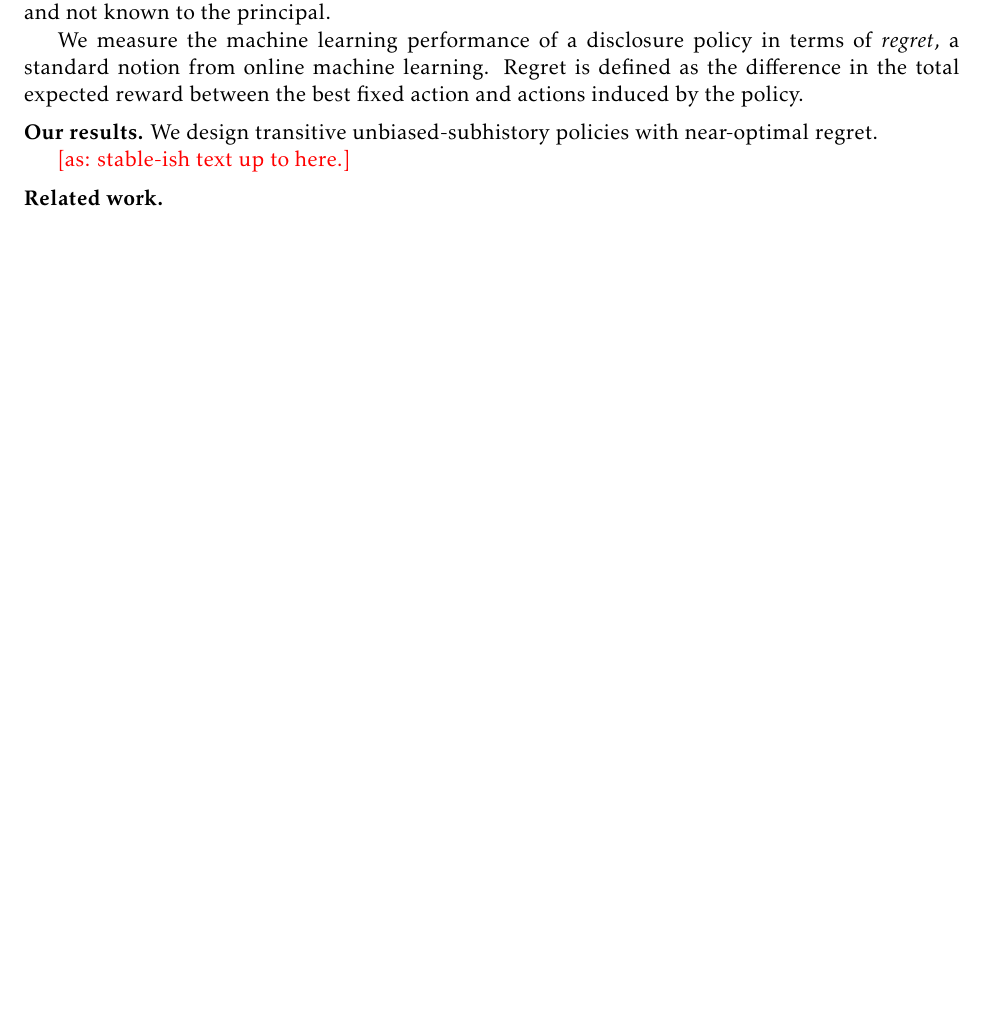
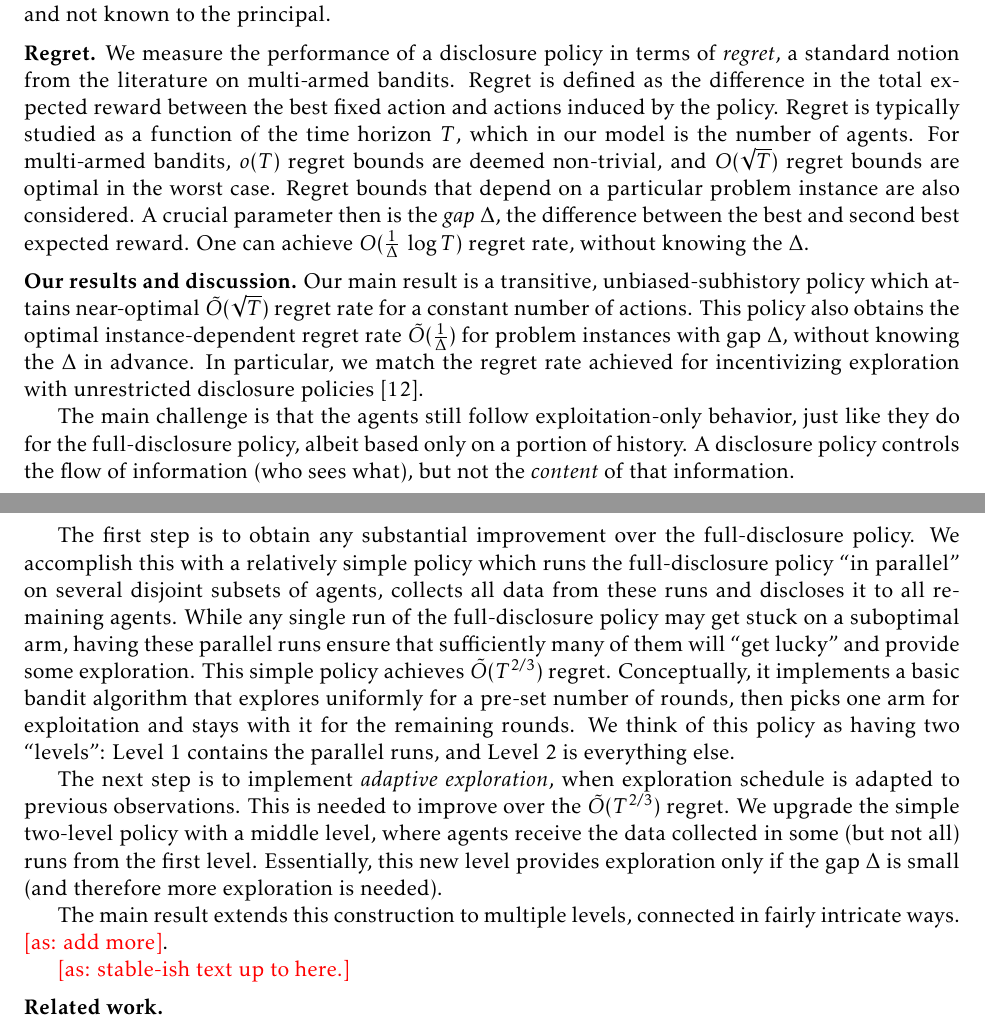
Before and after one commit to maojm/Unbiased-Subhistory, a LaTeX paper (main.tex, which reads intro.tex): part of page 3 of 28 before the commit and two parts of pages 3 and 4 of 29 after it, the two joined at a grey line, cut so that both start at the same text, the shorter picture padded with empty space. Compiled offline with pdfLaTeX.

Commit message:
OK some more of the intro is there.

```diff
--- a/intro.tex
+++ b/intro.tex
@@ -14,19 +14,24 @@ With this intuition in mind, we define the class of \emph{unbiased-subhistory po
 
 Following much of the prior work on incentivizing exploration, we do not attempt to model heterogenous agent preferences and non-stationarity. Formally, we assume that the expected reward of taking a given action $a$, denoted $\mu_a$, is the same for all agents, and does not change over time. Then the crucial parameter of interest, for a given action $a$, are the number of samples $N_a$ and the empirical mean reward $\bar{\mu}_a$ in the observed subhistory. We consider a flexible model of agent response: for each action $a$ an agent forms an estimate $\hat{\mu}_a$ of the mean reward $\mu_a$, roughly following $\bar{\mu}_a$ but taking into account the uncertainty due to a small number of samples, and chooses an action with a largest reward estimate. We allow the reward estimates to be arbitrary otherwise, and not known to the principal.
 
-We measure the machine learning performance of a disclosure policy in terms of \emph{regret}, a standard notion from online machine learning. Regret is defined as the difference in the total expected reward between the best fixed action and actions induced by the policy.
+\xhdr{Regret.} We measure the performance of a disclosure policy in terms of \emph{regret}, a standard notion from the literature on multi-armed bandits. Regret is defined as the difference in the total expected reward between the best fixed action and actions induced by the policy. Regret is typically studied as a function of the time horizon $T$, which in our model is the number of agents. For multi-armed bandits, $o(T)$ regret bounds are deemed non-trivial, and $O(\sqrt{T})$ regret bounds are optimal in the worst case. Regret bounds that depend on a particular problem instance are also considered. A crucial parameter then is the \emph{gap} $\Delta$, the difference between the best and second best expected reward. One can achieve $O(\tfrac{1}{\Delta}\; \log T)$ regret rate, without knowing the $\Delta$.
 
-\xhdr{Our results.}
-We design transitive unbiased-subhistory policies with near-optimal regret.
+\xhdr{Our results and discussion.}
+Our main result is a transitive, unbiased-subhistory policy which attains near-optimal $\tilde{O}(\sqrt{T})$ regret rate for a constant number of actions. This policy also obtains the optimal instance-dependent regret rate
+    $\tilde{O}(\tfrac{1}{\Delta})$
+for problem instances with gap $\Delta$, without knowing the $\Delta$ in advance. In particular, we match the regret rate achieved for incentivizing exploration with unrestricted disclosure policies \cite{ICexploration-ec15-working}.
+
+The main challenge is that the agents still follow exploitation-only behavior, just like they do for the full-disclosure policy, albeit based only on a portion of history. A disclosure policy controls the flow of information (who sees what), but not the \emph{content} of that information.
+
+The first step is to obtain any substantial improvement over the full-disclosure policy. We accomplish this with a relatively simple policy which runs the full-disclosure policy ``in parallel" on several disjoint subsets of agents,  collects all data from these runs and discloses it to all remaining agents. While any single run of the full-disclosure policy may get stuck on a suboptimal arm, having these parallel runs ensure that sufficiently many of them will ``get lucky" and provide some exploration. This simple policy achieves $\tilde{O}(T^{2/3})$ regret. Conceptually, it implements a basic bandit algorithm that explores uniformly for a pre-set number of rounds, then picks one arm for exploitation and stays with it for the remaining rounds. We think of this policy  as having two ``levels": Level 1 contains the parallel runs, and Level 2 is everything else.
+
+The next step is to implement \emph{adaptive exploration}, when exploration schedule is adapted to previous observations. This is needed to improve over the $\tilde{O}(T^{2/3})$ regret. We upgrade the simple two-level policy with a middle level, where agents receive the data collected in some (but not all) runs from the first level. Essentially, this new level provides exploration only if the gap $\Delta$ is small (and therefore more exploration is needed).
+
+The main result extends this construction to multiple levels, connected in fairly intricate ways. \ascomment{add more}.
+
+
 
 \ascomment{stable-ish text up to here.}
 
 
-
-
-
-
-\xhdr{Related work.}
-
-
-\cite{Perchet2015BatchedBP} gives regret guarantees for mult-armed bandit in $M$ batches. They have 2 upper bounds which are similar to our Theorem \ref{thm:llevel-1} and Theorem \ref{thm:llevel-2}.
+\input{related-work}
```
